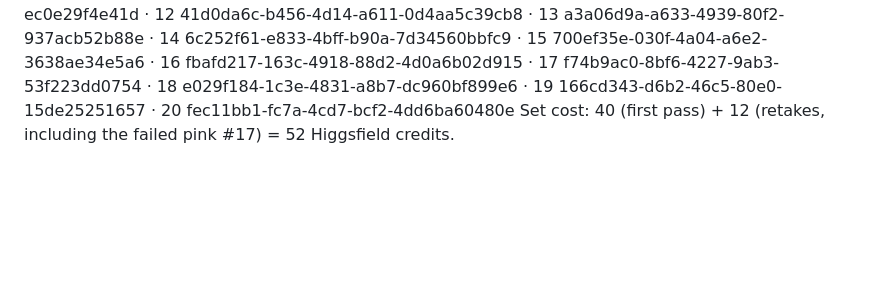
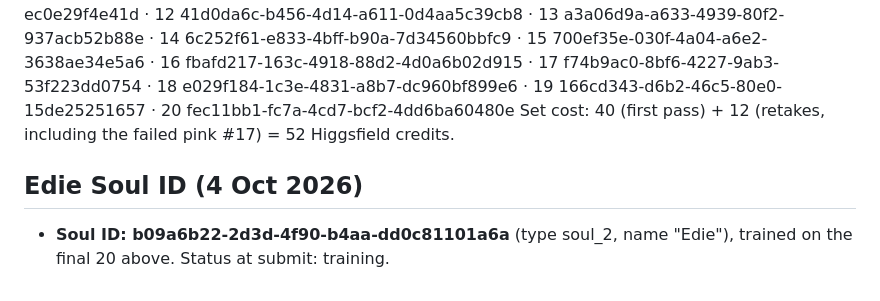
Before and after one commit to mcne0144/ClaudeSkills, a Markdown page: perfume-influencer/vesper-id-ledger.md, the part around the change. GitHub-like rendering; blank space fills up the shorter version.

```diff
--- a/perfume-influencer/vesper-id-ledger.md
+++ b/perfume-influencer/vesper-id-ledger.md
@@ -191,3 +191,6 @@ Prompt: edie-prompts.md master prompt + shot list. Status: generated, pending re
 ### FINAL Edie training set (20 images)
 1 83bd3c5c-ceb1-4ee4-bda0-5a7283920f96 · 2 785d9ef8-38b1-4a2d-80fd-92fec39c34a0 · 3 abee1aeb-b0dd-422c-a020-f93b6ef84c5b · 4 3958770a-ebea-4c3d-b269-9d17c6263720 · 5 f7cc004e-1dc7-4a51-9d35-eef7365ffc67 · 6 45a34138-e344-4b42-a8e9-f1a9118db0c0 · 7 692f215e-9f5f-4387-a77f-20016040bdd4 · 8 9f79fdae-7a5d-4683-8c01-9dd98e82ad57 · 9 11390631-b64d-4bc4-9868-e02fbc992385 · 10 ea1ed496-8252-4bde-abe3-a7edf625045d · 11 a7e887c2-fde8-4117-8e2a-ec0e29f4e41d · 12 41d0da6c-b456-4d14-a611-0d4aa5c39cb8 · 13 a3a06d9a-a633-4939-80f2-937acb52b88e · 14 6c252f61-e833-4bff-b90a-7d34560bbfc9 · 15 700ef35e-030f-4a04-a6e2-3638ae34e5a6 · 16 fbafd217-163c-4918-88d2-4d0a6b02d915 · 17 f74b9ac0-8bf6-4227-9ab3-53f223dd0754 · 18 e029f184-1c3e-4831-a8b7-dc960bf899e6 · 19 166cd343-d6b2-46c5-80e0-15de25251657 · 20 fec11bb1-fc7a-4cd7-bcf2-4dd6ba60480e
 Set cost: 40 (first pass) + 12 (retakes, including the failed pink #17) = 52 Higgsfield credits.
+
+## Edie Soul ID (4 Oct 2026)
+- **Soul ID: b09a6b22-2d3d-4f90-b4aa-dd0c81101a6a** (type soul_2, name "Edie"), trained on the final 20 above. Status at submit: training.
```
Also changed, not shown: perfume-influencer/edie-prompts.md (+2 -0 lines).
